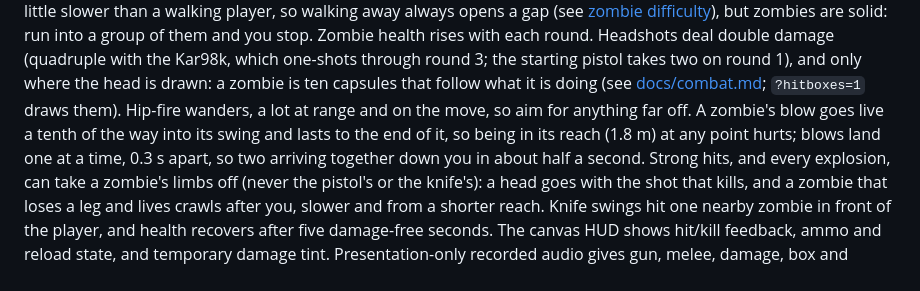
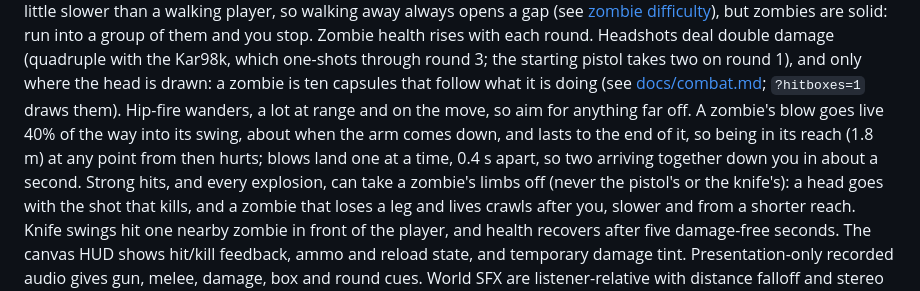
Before and after one commit to je55pr/zombonz, a Markdown page: README.md, the part around the change. Drawn GitHub-style.

```diff
--- a/README.md
+++ b/README.md
@@ -190,7 +190,7 @@ always opens a gap (see [zombie difficulty](docs/zombie-difficulty.md)), but zom
 Zombie health rises with each round. Headshots deal double damage (quadruple with the Kar98k, which one-shots through round 3;
 the starting pistol takes two on round 1), and only where the head is drawn: a zombie is ten capsules that follow what it is doing
 (see [docs/combat.md](docs/combat.md); `?hitboxes=1` draws them). Hip-fire wanders, a lot at range and on the move, so aim for
-anything far off. A zombie's blow goes live a tenth of the way into its swing and lasts to the end of it, so being in its reach (1.8 m) at any point hurts; blows land one at a time, 0.3 s apart, so two arriving together down you in about half a second.
+anything far off. A zombie's blow goes live 40% of the way into its swing, about when the arm comes down, and lasts to the end of it, so being in its reach (1.8 m) at any point from then hurts; blows land one at a time, 0.4 s apart, so two arriving together down you in about a second.
 Strong hits, and every explosion, can take a zombie's limbs off (never the pistol's or the knife's): a head goes with the shot that
 kills, and a zombie that loses a leg and lives crawls after you, slower and from a shorter reach. Knife swings
 hit one nearby zombie in front of the player, and health recovers after five
```
Also changed, not shown: docs/combat.md (+19 -19 lines), docs/zombie-difficulty.md (+27 -24 lines).
